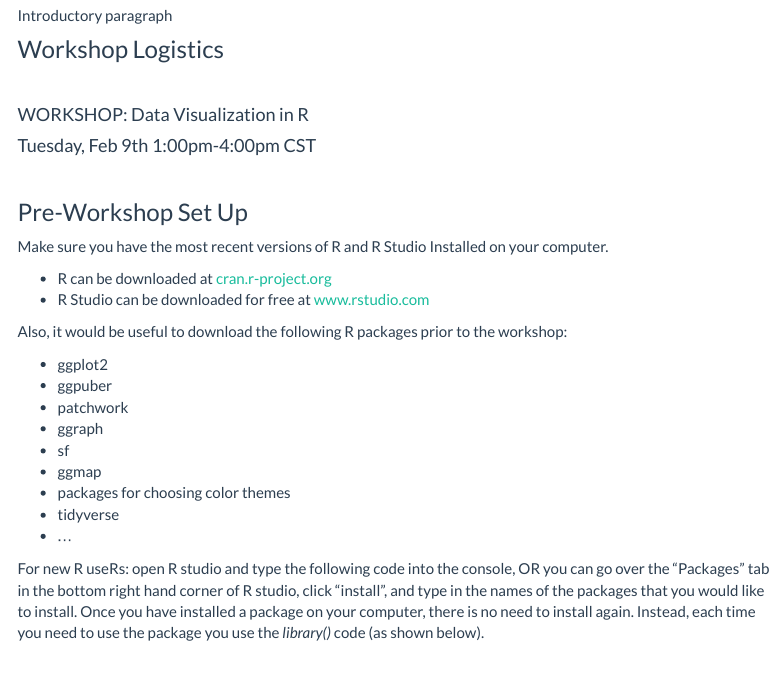
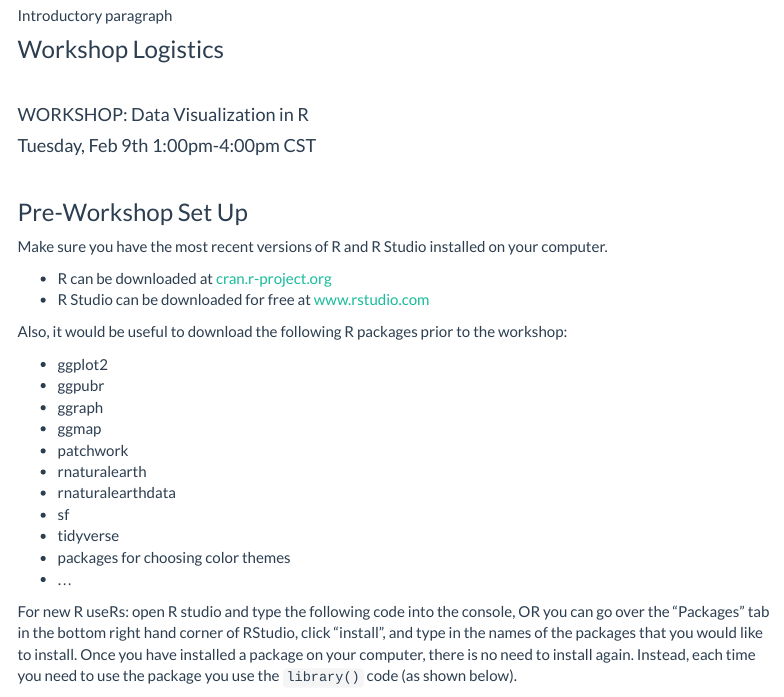
Before and after one commit to kelseyandersen/DataVizR, an R Markdown document (index.Rmd): the page in a window 1100 px wide, from 230 px down. Rendered offline with R 4.5, knitr and Pandoc, with nearby package versions; a font, style sheet, LaTeX package, included part or bibliography that could not be used is replaced or left out; menus at the side of the page are left out.

Commit message:
Minor spelling corrections, updates library list

````diff
--- a/index.Rmd
+++ b/index.Rmd
@@ -19,7 +19,7 @@ Introductory paragraph
 
 ### Pre-Workshop Set Up
 
-Make sure you have the most recent versions of R and R Studio Installed on your computer.
+Make sure you have the most recent versions of R and R Studio installed on your computer.
 
 * R can be downloaded at [cran.r-project.org](https://cran.r-project.org/)
 * R Studio can be downloaded for free at [www.rstudio.com](https://www.rstudio.com/products/rstudio/download/)
@@ -27,15 +27,16 @@ Make sure you have the most recent versions of R and R Studio Installed on your
 Also, it would be useful to download the following R packages prior to the workshop:
 
 *	ggplot2
-*	ggpuber
+*	ggpubr
+*	ggraph
+*	ggmap
 *	patchwork
-*	ggraph
+* rnaturalearth
+* rnaturalearthdata
 *	sf
-*	ggmap
+*	tidyverse
 *	packages for choosing color themes
-*	tidyverse
 *	...
 
 
-For new R useRs: open R studio and type the following code into the console, OR you can go over the "Packages" tab in the bottom right hand corner of R studio, click "install", and type in the names of the packages that you would like to install. Once you have installed a package on your computer, there is no need to install again. Instead, each time you need to use the package you use the *library()* code (as shown below).
-```
+For new R useRs: open R studio and type the following code into the console, OR you can go over the "Packages" tab in the bottom right hand corner of RStudio, click "install", and type in the names of the packages that you would like to install. Once you have installed a package on your computer, there is no need to install again. Instead, each time you need to use the package you use the `library()` code (as shown below).
````
Also changed, not shown: index.html, index.Rmd (3 more changed lines).
